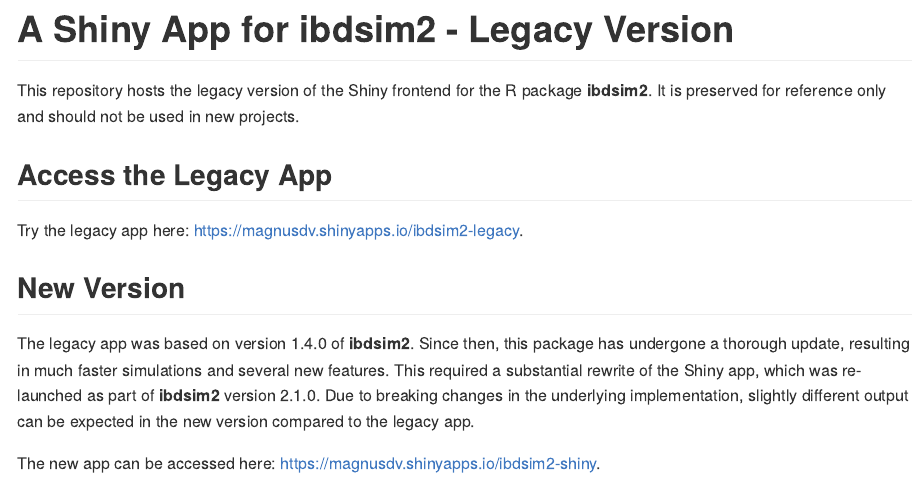
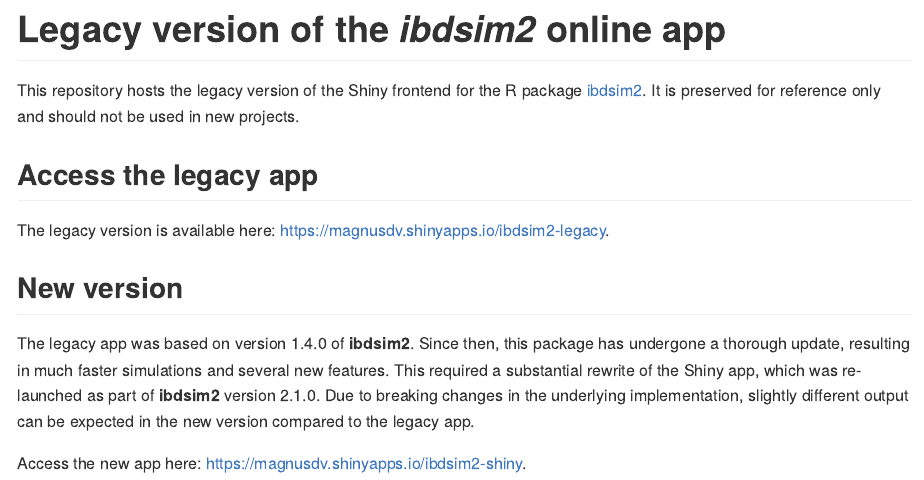
Before and after one commit to magnusdv/ibdsim2-legacy, an R Markdown document (README.Rmd): the page in a window 1100 px wide, from its top. The pictures show the output file README.md that the author committed with the source, drawn offline in the style of GitHub.

Commit message:
Update README

````diff
--- a/README.Rmd
+++ b/README.Rmd
@@ -11,14 +11,14 @@
 )
 ```
 
-# A Shiny App for **ibdsim2** - Legacy Version
+# Legacy version of the ***ibdsim2*** online app
 
-This repository hosts the legacy version of the Shiny frontend for the R package **ibdsim2**. It is preserved for reference only and should not be used in new projects.
+This repository hosts the legacy version of the Shiny frontend for the R package [ibdsim2](https://github.com/magnusdv/ibdsim2). It is preserved for reference only and should not be used in new projects.
 
-## Access the Legacy App
-Try the legacy app here: <https://magnusdv.shinyapps.io/ibdsim2-legacy>.
+## Access the legacy app
+The legacy version is available here: <https://magnusdv.shinyapps.io/ibdsim2-legacy>.
 
-## New Version
+## New version
 The legacy app was based on version 1.4.0 of **ibdsim2**. Since then, this package has undergone a thorough update, resulting in much faster simulations and several new features. This required a substantial rewrite of the Shiny app, which was re-launched as part of **ibdsim2** version 2.1.0. Due to breaking changes in the underlying implementation, slightly different output can be expected in the new version compared to the legacy app.
 
-The new app can be accessed here: <https://magnusdv.shinyapps.io/ibdsim2-shiny>.
+Access the new app here: <https://magnusdv.shinyapps.io/ibdsim2-shiny>.
````
Also changed, not shown: README.md.
